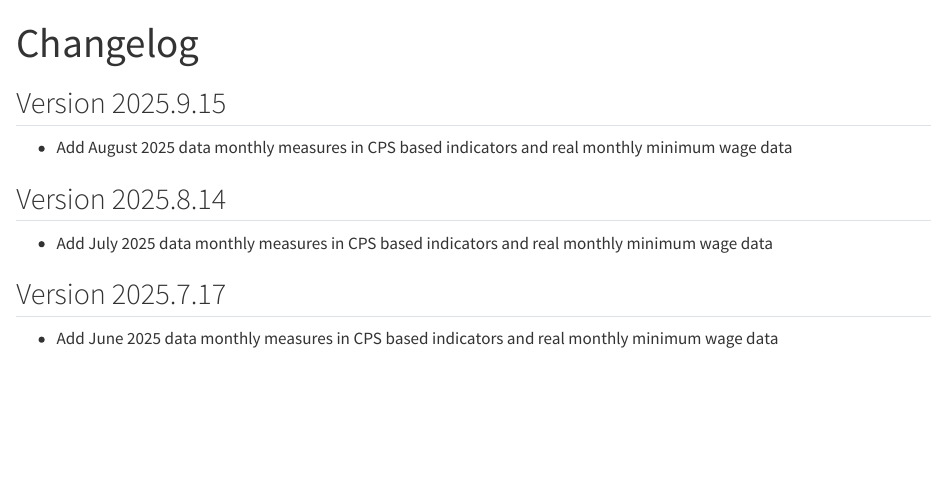
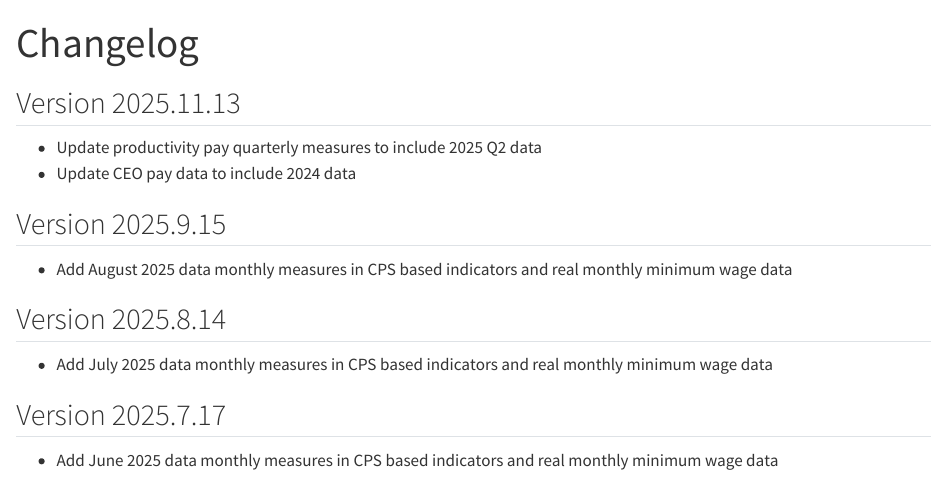
Before and after one commit to Economic/data, a Quarto document (news.qmd): the page in a window 1100 px wide, from its top. Rendered offline with R 4.5, knitr and Pandoc in place of Quarto, with nearby package versions.

Commit message:
prepare version 2025.11.13

```diff
--- a/news.qmd
+++ b/news.qmd
@@ -1,6 +1,10 @@
 ---
 title: Changelog
 ---
+
+## Version 2025.11.13
+* Update productivity pay quarterly measures to include 2025 Q2 data
+* Update CEO pay data to include 2024 data
 
 ## Version 2025.9.15
 * Add August 2025 data monthly measures in CPS based indicators and real monthly minimum wage data
```
Also changed, not shown: _targets.R (+1 -1 lines), docs/search.json, 3 other files.
